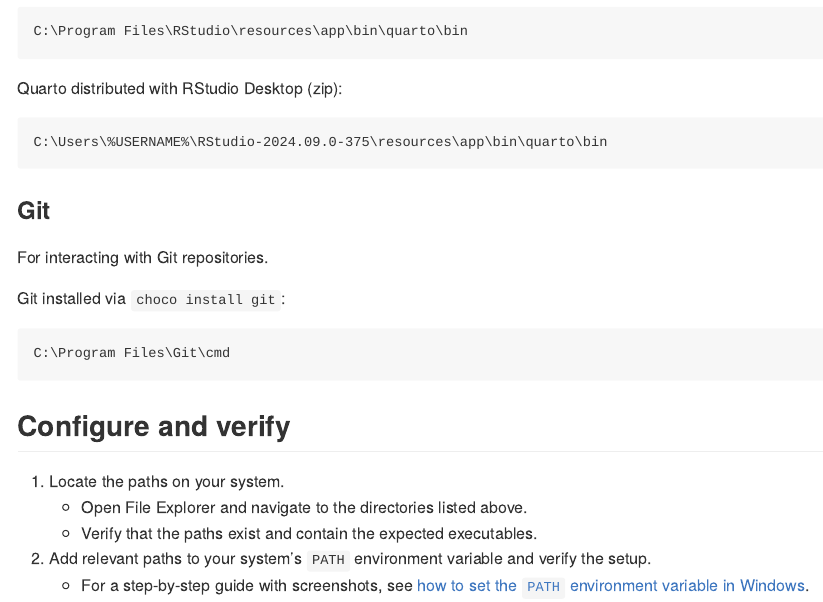
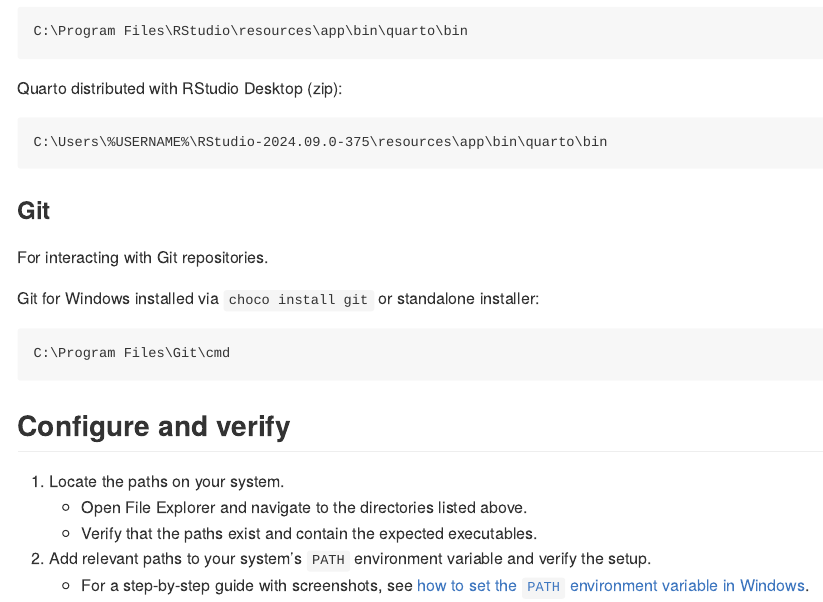
Before and after one commit to nanxstats/r-windows-paths, an R Markdown document (README.Rmd): the page in a window 1100 px wide, from 2960 px down. The pictures show the output file README.md that the author committed with the source, drawn offline in the style of GitHub.

Commit message:
Improve Git for Windows path

````diff
--- a/README.Rmd
+++ b/README.Rmd
@@ -198,7 +198,7 @@
 
 For interacting with Git repositories.
 
-Git installed via `choco install git`:
+Git for Windows installed via `choco install git` or standalone installer:
 
 ```batchfile
 C:\Program Files\Git\cmd
````
Also changed, not shown: README.md.
